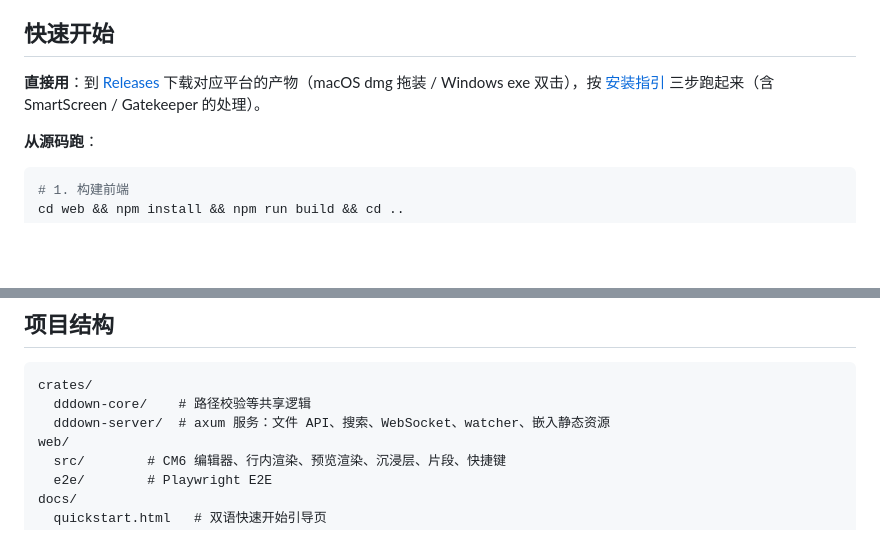
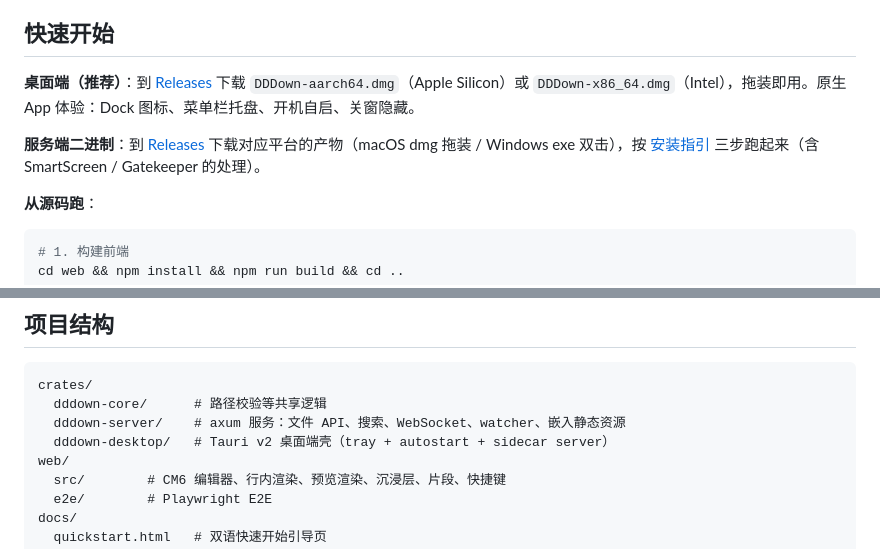
Before and after one commit to Steventsang18/dddown, a Markdown page: README.md, 2 parts joined by grey strips. GitHub-like rendering; blank space fills up the shorter version.

Commit message:
docs: 补充桌面端安装与使用文档
- README: 桌面端下载链接（占位）+ 项目结构加 dddown-desktop
- USAGE: 新增「桌面端安装」章节（macOS 安装流程、关窗隐藏、开机自启、退出）
- USAGE: 更新常驻运行说明（桌面端通过托盘菜单开启自启）
- USAGE: 更新 FAQ 退出说明（桌面端关窗隐藏 vs 服务端二进制）

````diff
--- a/README.md
+++ b/README.md
@@ -27,7 +27,9 @@
 
 ## 快速开始
 
-**直接用**：到 [Releases](https://github.com/3Down/dddown/releases) 下载对应平台的产物（macOS dmg 拖装 / Windows exe 双击），按 [安装指引](docs/USAGE.md#发布二进制从-github-release-下载推荐) 三步跑起来（含 SmartScreen / Gatekeeper 的处理）。
+**桌面端（推荐）**：到 [Releases](https://github.com/3Down/dddown/releases) 下载 `DDDown-aarch64.dmg`（Apple Silicon）或 `DDDown-x86_64.dmg`（Intel），拖装即用。原生 App 体验：Dock 图标、菜单栏托盘、开机自启、关窗隐藏。
+
+**服务端二进制**：到 [Releases](https://github.com/3Down/dddown/releases) 下载对应平台的产物（macOS dmg 拖装 / Windows exe 双击），按 [安装指引](docs/USAGE.md#发布二进制从-github-release-下载推荐) 三步跑起来（含 SmartScreen / Gatekeeper 的处理）。
 
 **从源码跑**：
 
@@ -95,8 +97,9 @@ cd web && E2E_BIN=release npm run test:e2e
 
 ```
 crates/
-  dddown-core/    # 路径校验等共享逻辑
-  dddown-server/  # axum 服务：文件 API、搜索、WebSocket、watcher、嵌入静态资源
+  dddown-core/      # 路径校验等共享逻辑
+  dddown-server/    # axum 服务：文件 API、搜索、WebSocket、watcher、嵌入静态资源
+  dddown-desktop/   # Tauri v2 桌面端壳（tray + autostart + sidecar server）
 web/
   src/        # CM6 编辑器、行内渲染、预览渲染、沉浸层、片段、快捷键
   e2e/        # Playwright E2E
````
Also changed, not shown: docs/USAGE.md (+28 -2 lines).
